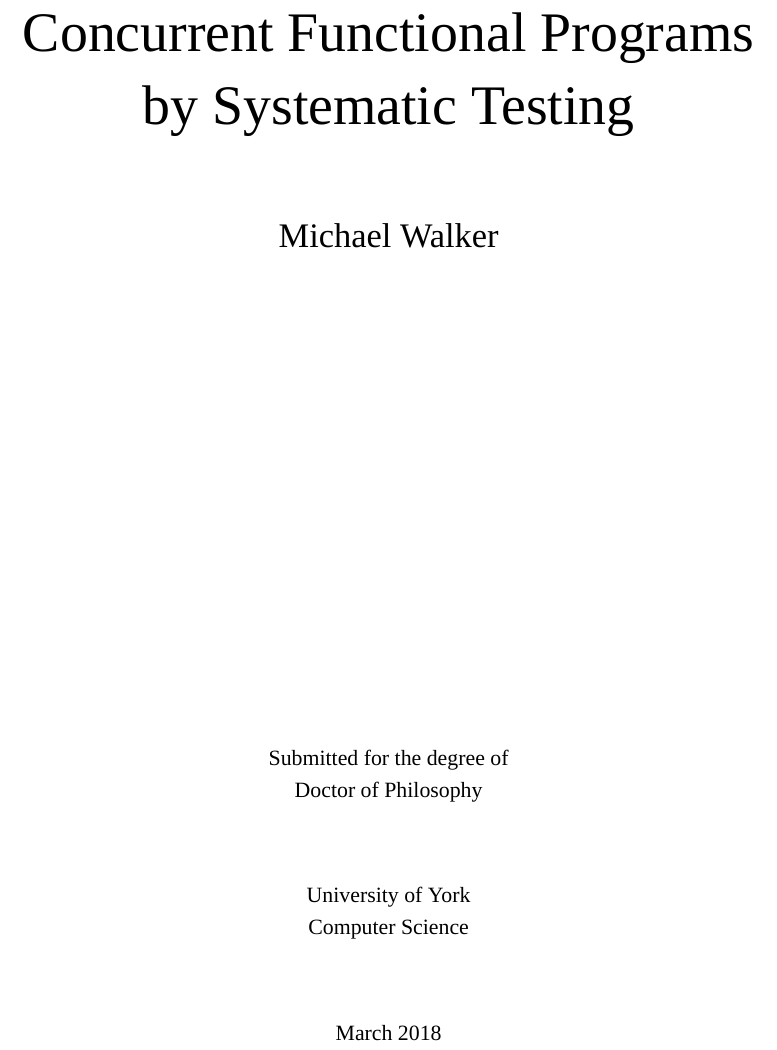
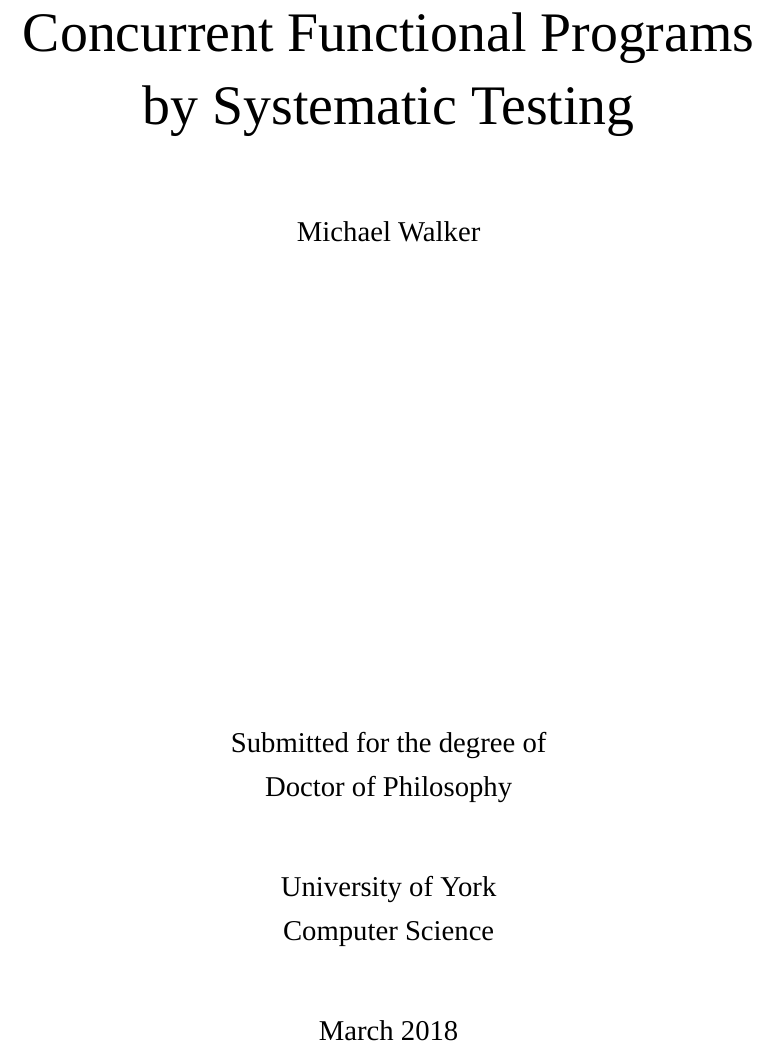
Before and after one commit to barrucadu/phd, a LaTeX thesis (thesis/main.tex, which reads thesis/frontmatter.tex): part of page 1 of 170, cut so that both start at the same text. Compiled offline with XeLaTeX; a missing font is replaced by an installed copy or a similar font.

Commit message:
Embiggen title page text

```diff
--- a/thesis/frontmatter.tex
+++ b/thesis/frontmatter.tex
@@ -4,17 +4,23 @@
 
     {\fontsize{28pt}{30pt}\selectfont \@title \par}
 
-    \vspace{1.5cm}
+    \vspace{1.3cm}
 
-    {\LARGE \@author}
+    \Large
+
+    \@author
 
     \vfill
 
-    Submitted for the degree of\par
-    Doctor of Philosophy\\[1.3cm]
+    Submitted for the degree of\\
+    Doctor of Philosophy
 
-    University of York\par
-    Computer Science\\[1.3cm]
+    \vspace{1cm}
+
+    University of York\\
+    Computer Science
+
+    \vspace{1cm}
 
     \@date
     \makeatother
```
